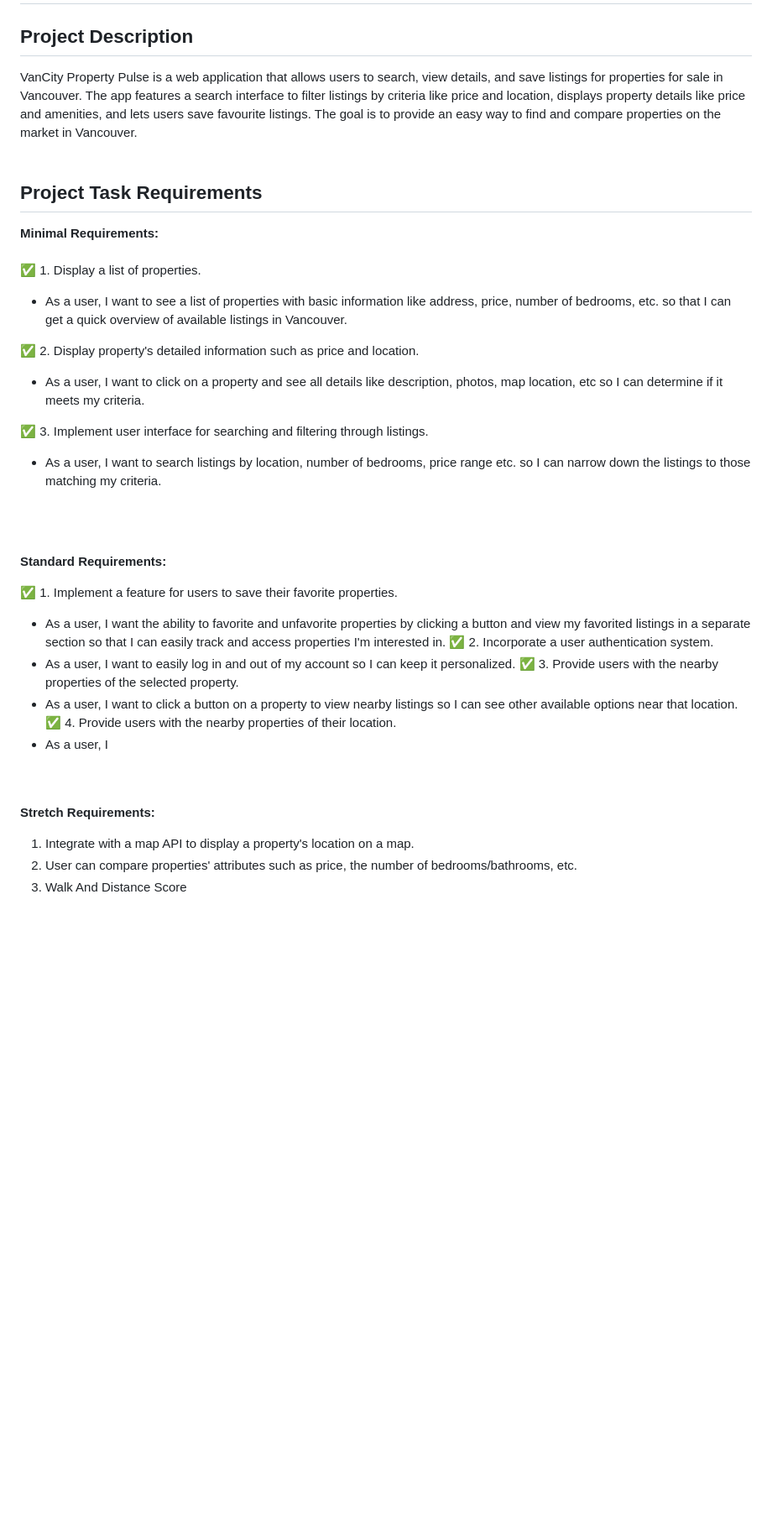
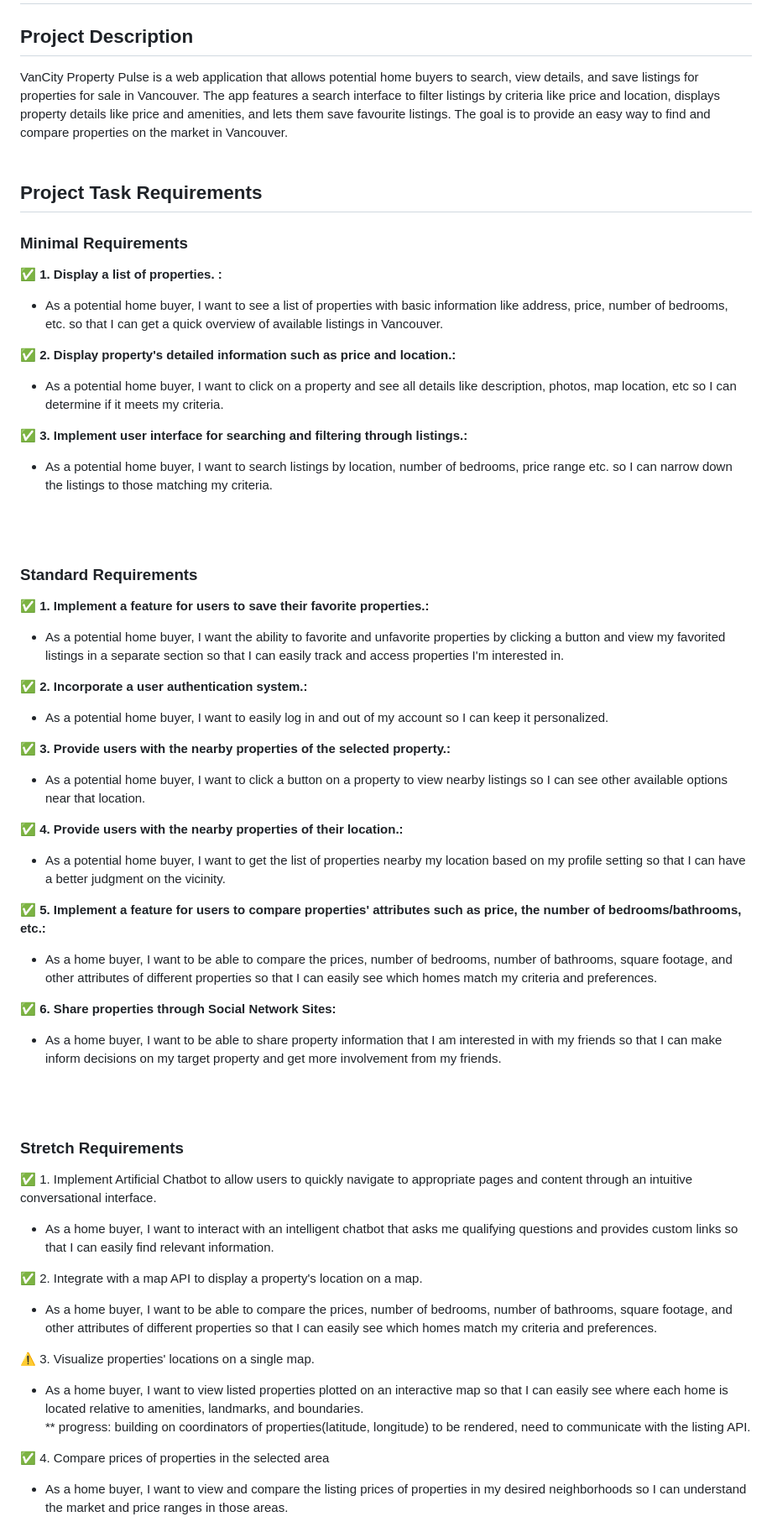
Before and after one commit to thekimsplustwo/VanCityPropertyPulse, a Markdown page: README.md, the part around the change printed below. Shown: that part at 84% size. GitHub-like rendering; blank space fills up the shorter version.

```diff
--- a/README.md
+++ b/README.md
@@ -1,37 +1,56 @@
 # **VanCity Property Pulse**
 
 ## **Project Description**
-VanCity Property Pulse is a web application that allows users to search, view details, and save listings for properties for sale in Vancouver. The app features a search interface to filter listings by criteria like price and location, displays property details like price and amenities, and lets users save favourite listings. The goal is to provide an easy way to find and compare properties on the market in Vancouver.
+VanCity Property Pulse is a web application that allows potential home buyers to search, view details, and save listings for properties for sale in Vancouver. The app features a search interface to filter listings by criteria like price and location, displays property details like price and amenities, and lets them save favourite listings. The goal is to provide an easy way to find and compare properties on the market in Vancouver.
 <br><br>
 
 ## **Project Task Requirements**
 
-**Minimal Requirements:**
-<br><br>
-✅ 1. Display a list of properties.
-  - As a user, I want to see a list of properties with basic information like address, price, number of bedrooms, etc. so that I can get a quick overview of available listings in Vancouver.
+### Minimal Requirements
+✅ **1. Display a list of properties. :**
+  - As a potential home buyer, I want to see a list of properties with basic information like address, price, number of bedrooms, etc. so that I can get a quick overview of available listings in Vancouver.
 
-✅ 2. Display property's detailed information such as price and location.
-  - As a user, I want to click on a property and see all details like description, photos, map location, etc so I can determine if it meets my criteria.
+✅ **2. Display property's detailed information such as price and location.:**
+  - As a potential home buyer, I want to click on a property and see all details like description, photos, map location, etc so I can determine if it meets my criteria.
 
-✅ 3. Implement user interface for searching and filtering through listings.
-  - As a user, I want to search listings by location, number of bedrooms, price range etc. so I can narrow down the listings to those matching my criteria.
+✅ **3. Implement user interface for searching and filtering through listings.:**
+  - As a potential home buyer, I want to search listings by location, number of bedrooms, price range etc. so I can narrow down the listings to those matching my criteria.
 
 <br><br>
 
-**Standard Requirements:**
+### Standard Requirements
 
-✅ 1. Implement a feature for users to save their favorite properties.
-  - As a user, I want the ability to favorite and unfavorite properties by clicking a button and view my favorited listings in a separate section so that I can easily track and access properties I'm interested in.
-✅ 2. Incorporate a user authentication system.
-  - As a user, I want to easily log in and out of my account so I can keep it personalized.
-✅ 3. Provide users with the nearby properties of the selected property.
-  - As a user, I want to click a button on a property to view nearby listings so I can see other available options near that location.
-✅ 4. Provide users with the nearby properties of their location.
-  - As a user, I
+✅ **1. Implement a feature for users to save their favorite properties.:**
+  - As a potential home buyer, I want the ability to favorite and unfavorite properties by clicking a button and view my favorited listings in a separate section so that I can easily track and access properties I'm interested in.
+
+✅ **2. Incorporate a user authentication system.:**
+  - As a potential home buyer, I want to easily log in and out of my account so I can keep it personalized.
+
+✅ **3. Provide users with the nearby properties of the selected property.:**
+  - As a potential home buyer, I want to click a button on a property to view nearby listings so I can see other available options near that location.
+
+✅ **4. Provide users with the nearby properties of their location.:**
+  - As a potential home buyer, I want to get the list of properties nearby my location based on my profile setting so that I can have a better judgment on the vicinity.
+
+✅ **5. Implement a feature for users to compare properties' attributes such as price, the number of bedrooms/bathrooms, etc.:**
+   - As a home buyer, I want to be able to compare the prices, number of bedrooms, number of bathrooms, square footage, and other attributes of different properties so that I can easily see which homes match my criteria and preferences.
+
+✅ **6. Share properties through Social Network Sites:**
+- As a home buyer, I want to be able to share property information that I am interested in with my friends so that I can make inform decisions on my target property and get more involvement from my friends.
+
 <br><br>
 
-**Stretch Requirements:**
-1. Integrate with a map API to display a property's location on a map.
-2. User can compare properties' attributes such as price, the number of bedrooms/bathrooms, etc.
-3. Walk And Distance Score
+### Stretch Requirements ###
+✅ 1. Implement Artificial Chatbot to allow users to quickly navigate to appropriate pages and content through an intuitive conversational interface.
+   - As a home buyer, I want to interact with an intelligent chatbot that asks me qualifying questions and provides custom links so that I can easily find relevant information.
+
+✅ 2. Integrate with a map API to display a property's location on a map.
+ - As a home buyer, I want to be able to compare the prices, number of bedrooms, number of bathrooms, square footage, and other attributes of different properties so that I can easily see which homes match my criteria and preferences.
+
+⚠ 3. Visualize properties' locations on a single map.
+  - As a home buyer, I want to view listed properties plotted on an interactive map so that I can easily see where each home is located relative to amenities, landmarks, and boundaries.
+<br>** progress: building on coordinators of properties(latitude, longitude) to be rendered, need to communicate with the listing API.
+
+✅ 4. Compare prices of properties in the selected area
+  - As a home buyer, I want to view and compare the listing prices of properties in my desired neighborhoods so I can understand the market and price ranges in those areas.
+
```
Also changed, not shown: other parts of README.md (+4 -0 lines).
